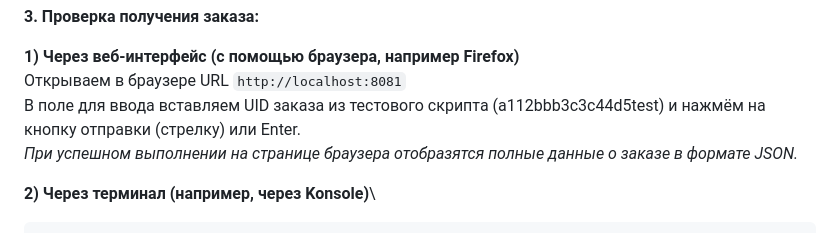
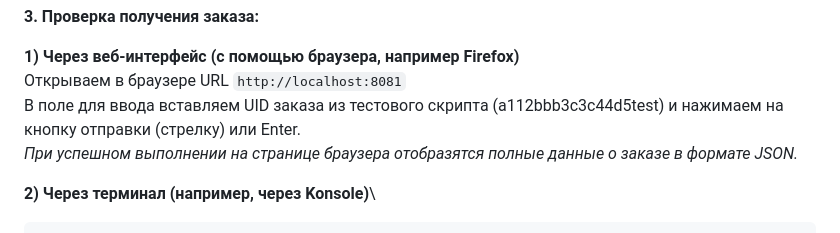
Before and after one commit to asquebay/simple-order-service, a Markdown page: README.md, the part around the change. Drawn GitHub-style.

```diff
--- a/README.md
+++ b/README.md
@@ -107,7 +107,7 @@ Message sent successfully!
 
 **1) Через веб-интерфейс (с помощью браузера, например Firefox)**\
 Открываем в браузере URL `http://localhost:8081`\
-В поле для ввода вставляем UID заказа из тестового скрипта (a112bbb3c3c44d5test) и нажмём на кнопку отправки (стрелку) или Enter.\
+В поле для ввода вставляем UID заказа из тестового скрипта (a112bbb3c3c44d5test) и нажимаем на кнопку отправки (стрелку) или Enter.\
 *При успешном выполнении на странице браузера отобразятся полные данные о заказе в формате JSON.*
 
 **2) Через терминал (например, через Konsole)**\
```
